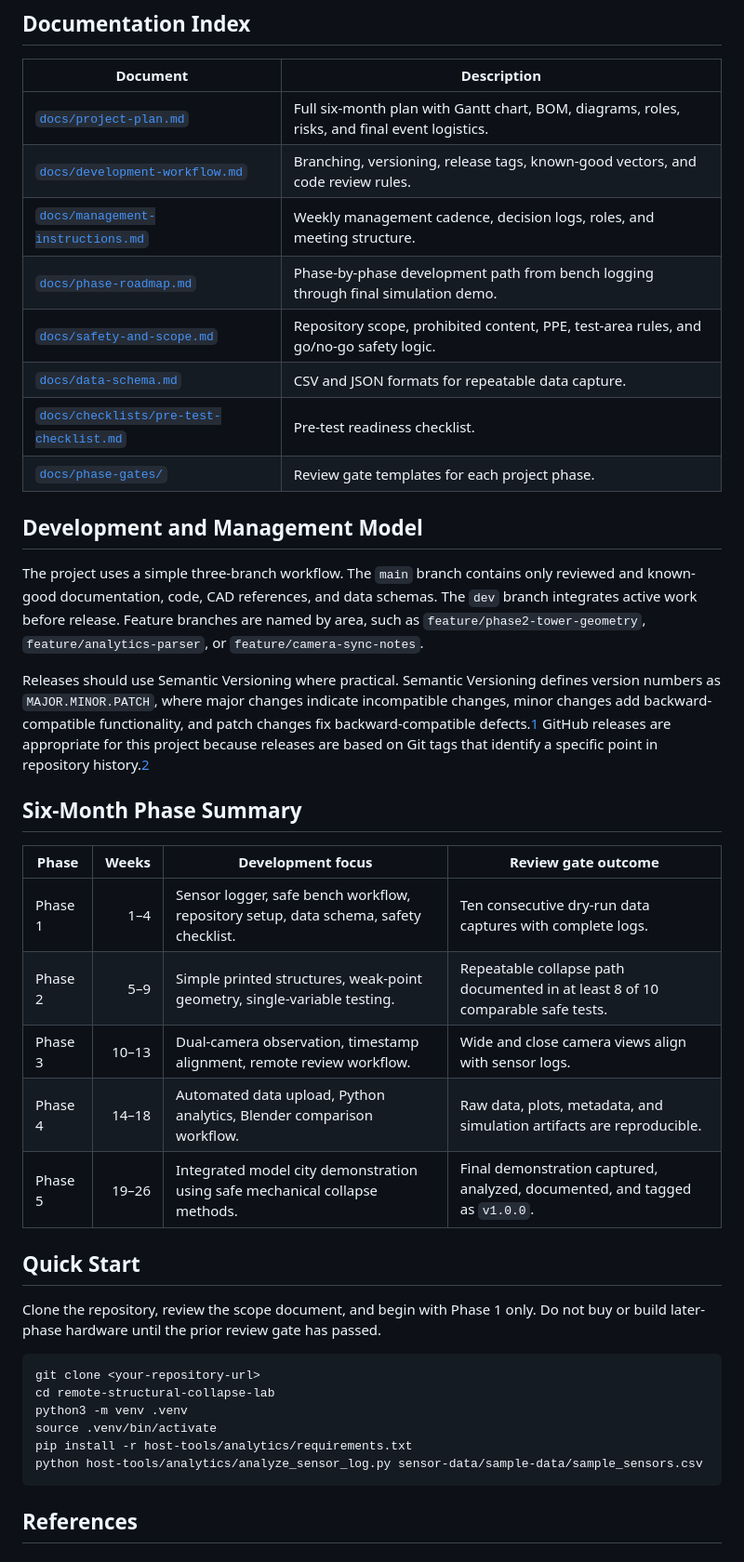
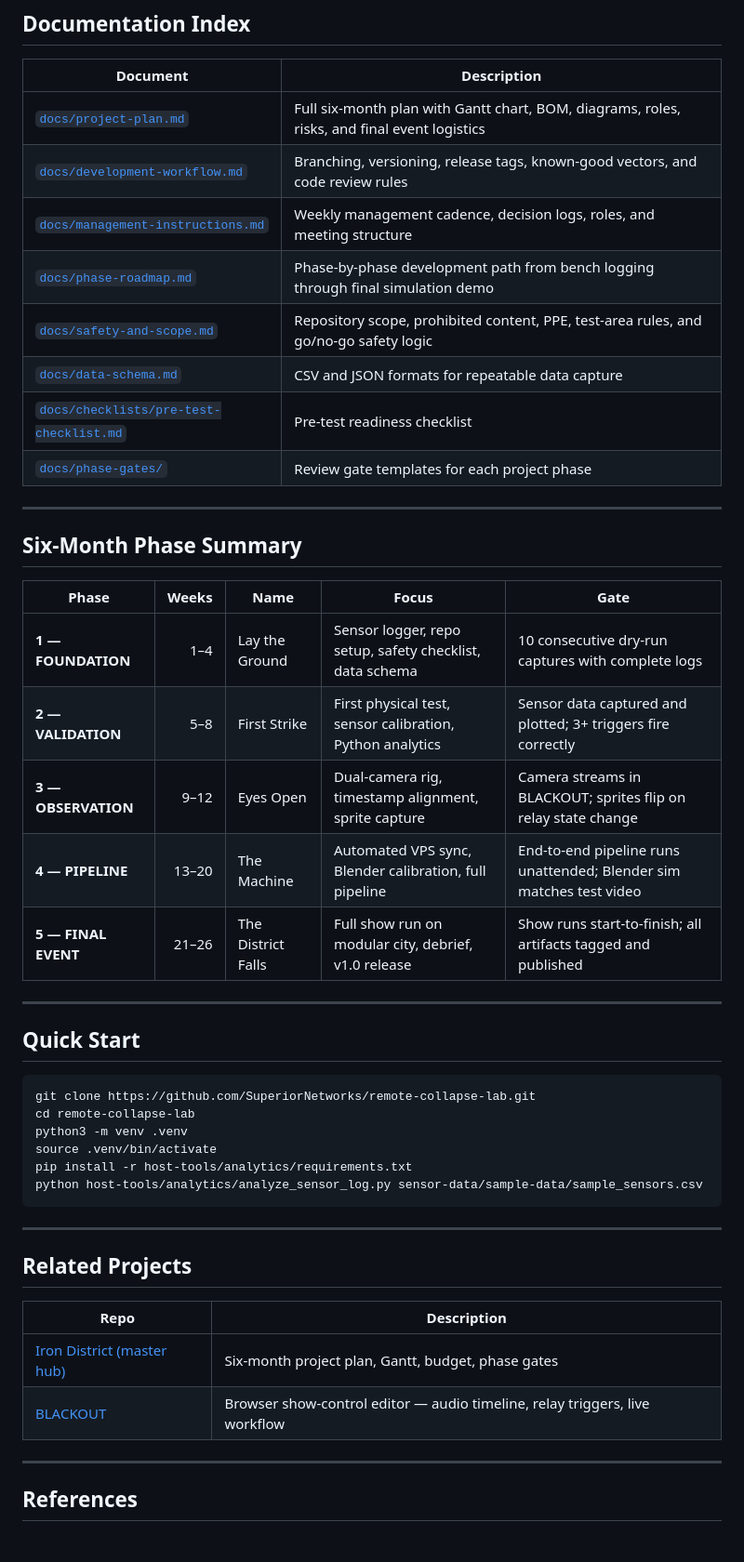
Before and after one commit to SuperiorNetworks/groundwork-collapse-lab, a Markdown page: README.md, the part around one of its changes. Shown at 93% size. Rendered like a GitHub page.

````diff
--- a/README.md
+++ b/README.md
@@ -33,44 +137,51 @@ This repository provides the project management backbone for a six-month collabo
 
 | Document | Description |
 |---|---|
-| [`docs/project-plan.md`](docs/project-plan.md) | Full six-month plan with Gantt chart, BOM, diagrams, roles, risks, and final event logistics. |
-| [`docs/development-workflow.md`](docs/development-workflow.md) | Branching, versioning, release tags, known-good vectors, and code review rules. |
-| [`docs/management-instructions.md`](docs/management-instructions.md) | Weekly management cadence, decision logs, roles, and meeting structure. |
-| [`docs/phase-roadmap.md`](docs/phase-roadmap.md) | Phase-by-phase development path from bench logging through final simulation demo. |
-| [`docs/safety-and-scope.md`](docs/safety-and-scope.md) | Repository scope, prohibited content, PPE, test-area rules, and go/no-go safety logic. |
-| [`docs/data-schema.md`](docs/data-schema.md) | CSV and JSON formats for repeatable data capture. |
-| [`docs/checklists/pre-test-checklist.md`](docs/checklists/pre-test-checklist.md) | Pre-test readiness checklist. |
-| [`docs/phase-gates/`](docs/phase-gates/) | Review gate templates for each project phase. |
+| [`docs/project-plan.md`](docs/project-plan.md) | Full six-month plan with Gantt chart, BOM, diagrams, roles, risks, and final event logistics |
+| [`docs/development-workflow.md`](docs/development-workflow.md) | Branching, versioning, release tags, known-good vectors, and code review rules |
+| [`docs/management-instructions.md`](docs/management-instructions.md) | Weekly management cadence, decision logs, roles, and meeting structure |
+| [`docs/phase-roadmap.md`](docs/phase-roadmap.md) | Phase-by-phase development path from bench logging through final simulation demo |
+| [`docs/safety-and-scope.md`](docs/safety-and-scope.md) | Repository scope, prohibited content, PPE, test-area rules, and go/no-go safety logic |
+| [`docs/data-schema.md`](docs/data-schema.md) | CSV and JSON formats for repeatable data capture |
+| [`docs/checklists/pre-test-checklist.md`](docs/checklists/pre-test-checklist.md) | Pre-test readiness checklist |
+| [`docs/phase-gates/`](docs/phase-gates/) | Review gate templates for each project phase |
 
-## Development and Management Model
-
-The project uses a simple three-branch workflow. The `main` branch contains only reviewed and known-good documentation, code, CAD references, and data schemas. The `dev` branch integrates active work before release. Feature branches are named by area, such as `feature/phase2-tower-geometry`, `feature/analytics-parser`, or `feature/camera-sync-notes`.
-
-Releases should use Semantic Versioning where practical. Semantic Versioning defines version numbers as `MAJOR.MINOR.PATCH`, where major changes indicate incompatible changes, minor changes add backward-compatible functionality, and patch changes fix backward-compatible defects.[1] GitHub releases are appropriate for this project because releases are based on Git tags that identify a specific point in repository history.[2]
+---
 
 ## Six-Month Phase Summary
 
-| Phase | Weeks | Development focus | Review gate outcome |
-|---|---:|---|---|
-| Phase 1 | 1–4 | Sensor logger, safe bench workflow, repository setup, data schema, safety checklist. | Ten consecutive dry-run data captures with complete logs. |
-| Phase 2 | 5–9 | Simple printed structures, weak-point geometry, single-variable testing. | Repeatable collapse path documented in at least 8 of 10 comparable safe tests. |
-| Phase 3 | 10–13 | Dual-camera observation, timestamp alignment, remote review workflow. | Wide and close camera views align with sensor logs. |
-| Phase 4 | 14–18 | Automated data upload, Python analytics, Blender comparison workflow. | Raw data, plots, metadata, and simulation artifacts are reproducible. |
-| Phase 5 | 19–26 | Integrated model city demonstration using safe mechanical collapse methods. | Final demonstration captured, analyzed, documented, and tagged as `v1.0.0`. |
+| Phase | Weeks | Name | Focus | Gate |
+|---|---:|---|---|---|
+| **1 — FOUNDATION** | 1–4 | Lay the Ground | Sensor logger, repo setup, safety checklist, data schema | 10 consecutive dry-run captures with complete logs |
+| **2 — VALIDATION** | 5–8 | First Strike | First physical test, sensor calibration, Python analytics | Sensor data captured and plotted; 3+ triggers fire correctly |
+| **3 — OBSERVATION** | 9–12 | Eyes Open | Dual-camera rig, timestamp alignment, sprite capture | Camera streams in BLACKOUT; sprites flip on relay state change |
+| **4 — PIPELINE** | 13–20 | The Machine | Automated VPS sync, Blender calibration, full pipeline | End-to-end pipeline runs unattended; Blender sim matches test video |
+| **5 — FINAL EVENT** | 21–26 | The District Falls | Full show run on modular city, debrief, v1.0 release | Show runs start-to-finish; all artifacts tagged and published |
+
+---
 
 ## Quick Start
 
-Clone the repository, review the scope document, and begin with Phase 1 only. Do not buy or build later-phase hardware until the prior review gate has passed.
-
 ```bash
-git clone <your-repository-url>
-cd remote-structural-collapse-lab
+git clone https://github.com/SuperiorNetworks/remote-collapse-lab.git
+cd remote-collapse-lab
 python3 -m venv .venv
 source .venv/bin/activate
 pip install -r host-tools/analytics/requirements.txt
 python host-tools/analytics/analyze_sensor_log.py sensor-data/sample-data/sample_sensors.csv
 ```
 
+---
+
+## Related Projects
+
+| Repo | Description |
+|------|-------------|
+| [Iron District (master hub)](https://github.com/SuperiorNetworks/showctrl-lab) | Six-month project plan, Gantt, budget, phase gates |
+| [BLACKOUT](https://github.com/SuperiorNetworks/tdisplay-show-control-editor) | Browser show-control editor — audio timeline, relay triggers, live workflow |
+
+---
+
 ## References
 
 [1]: https://semver.org/ "Semantic Versioning 2.0.0"
````
Also changed, not shown: other parts of README.md (+131 -20 lines).
